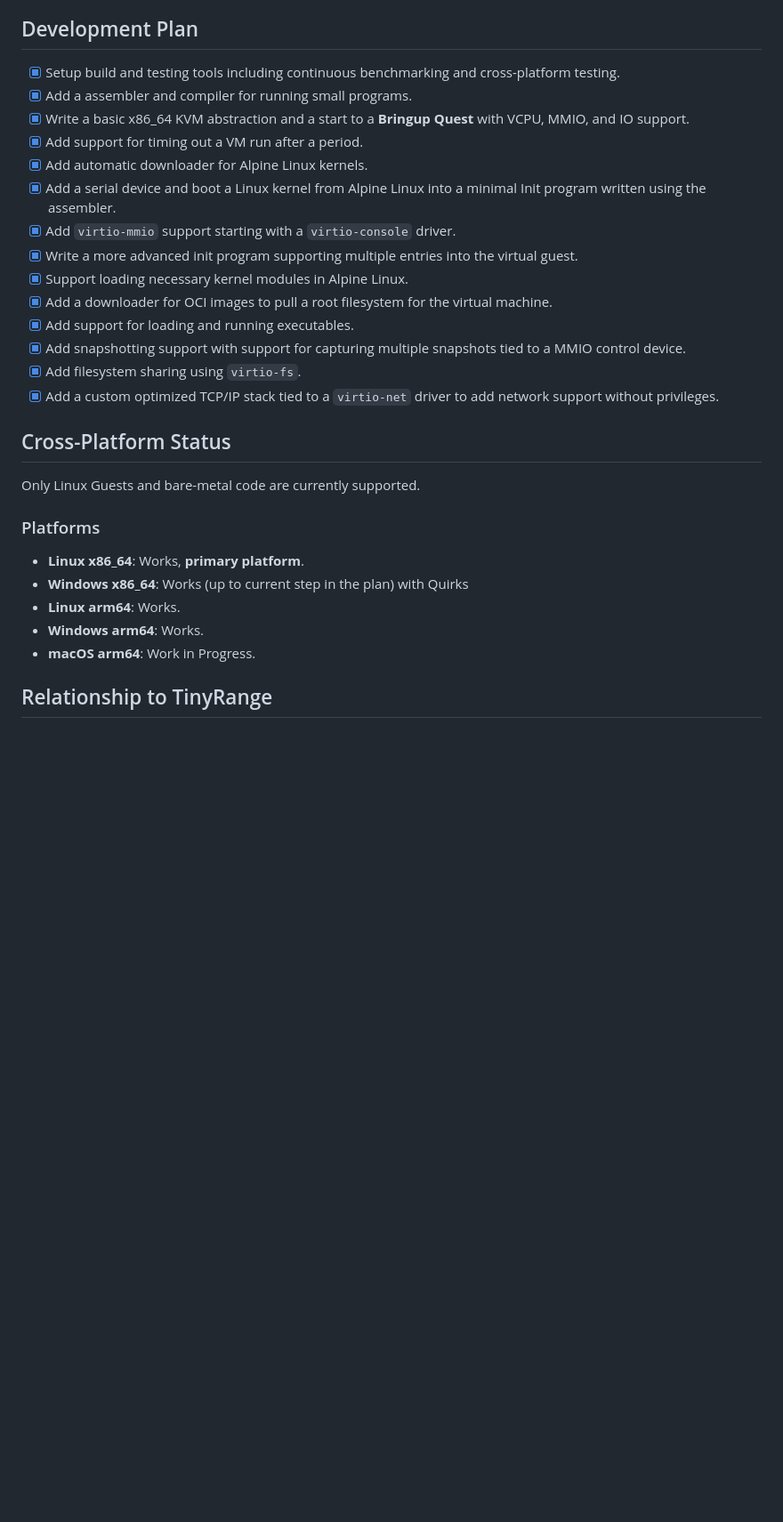
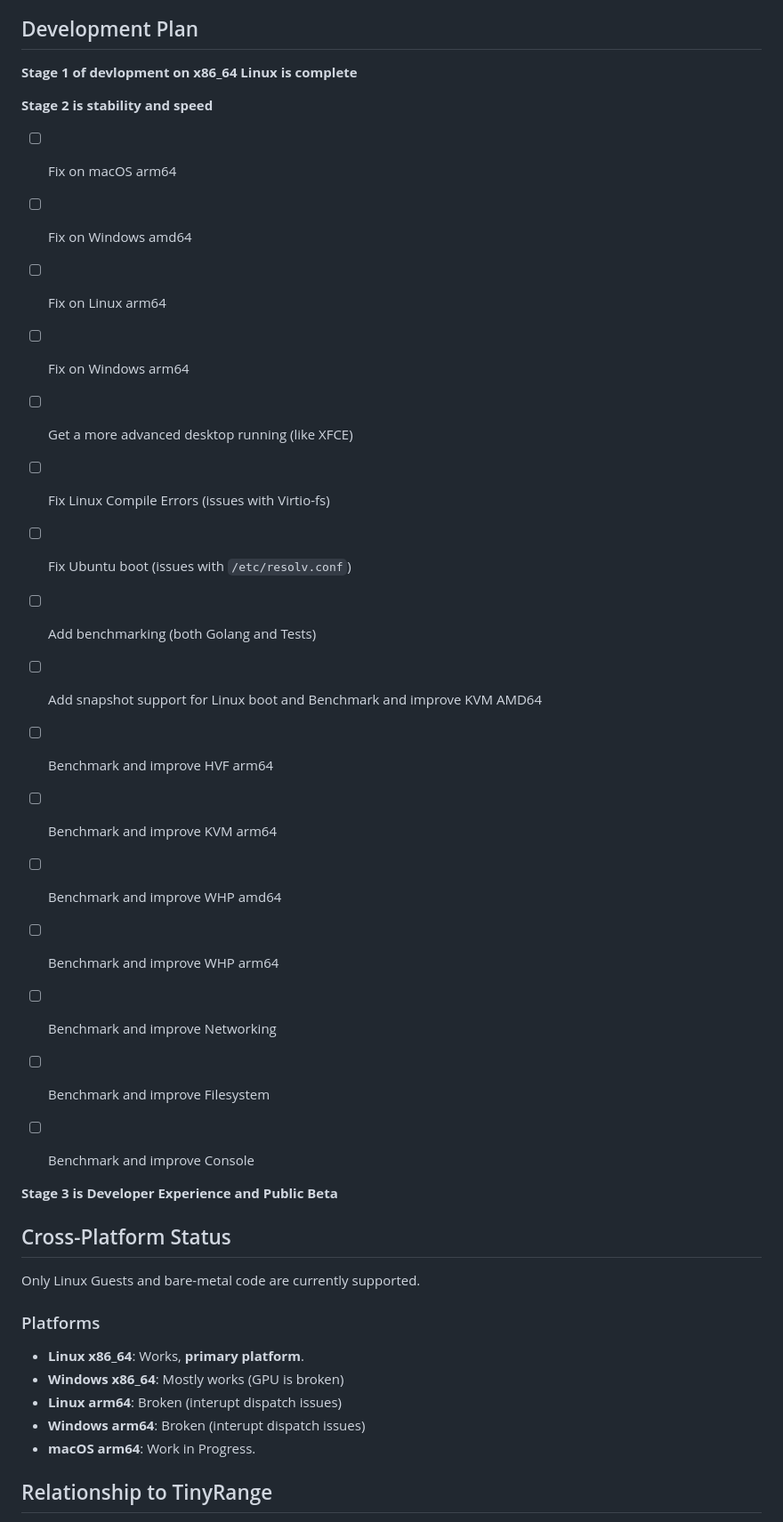
Before and after one commit to tinyrange/cc, a Markdown page: README.md, the part around the change printed below. Shown: that part at 89% size. GitHub-like rendering; blank space fills up the shorter version.

Commit message:
readme: update README.md

```diff
--- a/README.md
+++ b/README.md
@@ -12,20 +12,29 @@ CrumbleCracker is a high performance embeddable virtualization platform designed
 
 ## Development Plan
 
-- [x] Setup build and testing tools including continuous benchmarking and cross-platform testing.
-- [x] Add a assembler and compiler for running small programs.
-- [x] Write a basic x86_64 KVM abstraction and a start to a **Bringup Quest** with VCPU, MMIO, and IO support.
-- [x] Add support for timing out a VM run after a period.
-- [x] Add automatic downloader for Alpine Linux kernels.
-- [x] Add a serial device and boot a Linux kernel from Alpine Linux into a minimal Init program written using the assembler.
-- [x] Add `virtio-mmio` support starting with a `virtio-console` driver.
-- [x] Write a more advanced init program supporting multiple entries into the virtual guest.
-- [x] Support loading necessary kernel modules in Alpine Linux.
-- [x] Add a downloader for OCI images to pull a root filesystem for the virtual machine.
-- [x] Add support for loading and running executables.
-- [x] Add snapshotting support with support for capturing multiple snapshots tied to a MMIO control device.
-- [x] Add filesystem sharing using `virtio-fs`.
-- [x] Add a custom optimized TCP/IP stack tied to a `virtio-net` driver to add network support without privileges.
+**Stage 1 of devlopment on x86_64 Linux is complete**
+
+**Stage 2 is stability and speed**
+
+- [ ] Fix on macOS arm64
+- [ ] Fix on Windows amd64
+- [ ] Fix on Linux arm64
+- [ ] Fix on Windows arm64
+- [ ] Get a more advanced desktop running (like XFCE)
+- [ ] Fix Linux Compile Errors (issues with Virtio-fs)
+- [ ] Fix Ubuntu boot (issues with `/etc/resolv.conf`)
+
+- [ ] Add benchmarking (both Golang and Tests)
+- [ ] Add snapshot support for Linux boot and Benchmark and improve KVM AMD64
+- [ ] Benchmark and improve HVF arm64
+- [ ] Benchmark and improve KVM arm64
+- [ ] Benchmark and improve WHP amd64
+- [ ] Benchmark and improve WHP arm64
+- [ ] Benchmark and improve Networking
+- [ ] Benchmark and improve Filesystem
+- [ ] Benchmark and improve Console
+
+**Stage 3 is Developer Experience and Public Beta**
 
 ## Cross-Platform Status
 
@@ -34,9 +43,9 @@ Only Linux Guests and bare-metal code are currently supported.
 ### Platforms
 
 - **Linux x86_64**: Works, **primary platform**.
-- **Windows x86_64**: Works (up to current step in the plan) with Quirks
-- **Linux arm64**: Works.
-- **Windows arm64**: Works.
+- **Windows x86_64**: Mostly works (GPU is broken)
+- **Linux arm64**: Broken (interupt dispatch issues)
+- **Windows arm64**: Broken (interupt dispatch issues)
 - **macOS arm64**: Work in Progress.
 
 ## Relationship to TinyRange
```
Also changed, not shown: other parts of README.md (+10 -1 lines).
